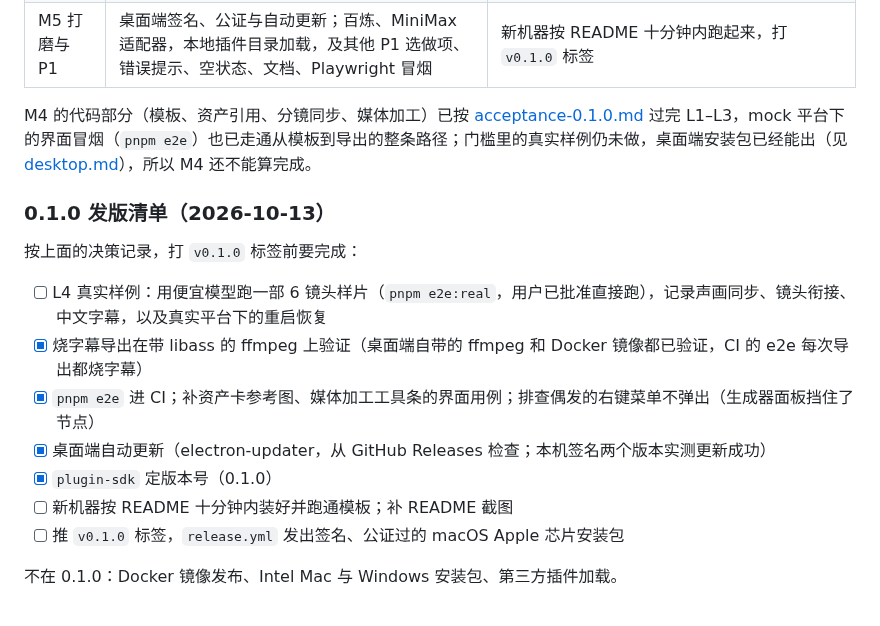
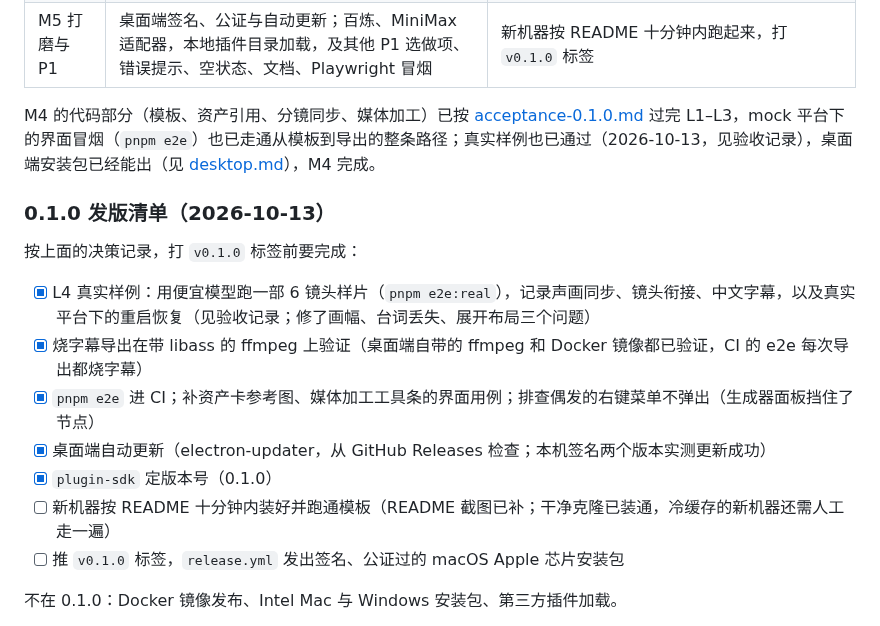
Before and after one commit to hoobnn/plein, a Markdown page: docs/plan/roadmap-0.1.0.md, the part around the change. Rendered like a GitHub page.

```diff
--- a/docs/plan/roadmap-0.1.0.md
+++ b/docs/plan/roadmap-0.1.0.md
@@ -316,18 +316,18 @@ flowchart LR
 | M4 短剧流水线     | 完整短剧模板、资产准备与稳定引用、角色音色、分镜差异同步、分阶段批量生成与配音、素材基础加工、序列导出；桌面端安装包                              | 6–10 镜头先审图再出视频；改分镜保留手改，单镜头换候选 / 返工；重启引用不丢；导出字幕 MP4。真实样例另记录声画与衔接，人工判定一致性 |
 | M5 打磨与 P1      | 桌面端签名、公证与自动更新；百炼、MiniMax 适配器，本地插件目录加载，及其他 P1 选做项、错误提示、空状态、文档、Playwright 冒烟                     | 新机器按 README 十分钟内跑起来，打 `v0.1.0` 标签                                                                                   |
 
-M4 的代码部分（模板、资产引用、分镜同步、媒体加工）已按 [acceptance-0.1.0.md](acceptance-0.1.0.md) 过完 L1–L3，mock 平台下的界面冒烟（`pnpm e2e`）也已走通从模板到导出的整条路径；门槛里的真实样例仍未做，桌面端安装包已经能出（见 [desktop.md](../dev/desktop.md)），所以 M4 还不能算完成。
+M4 的代码部分（模板、资产引用、分镜同步、媒体加工）已按 [acceptance-0.1.0.md](acceptance-0.1.0.md) 过完 L1–L3，mock 平台下的界面冒烟（`pnpm e2e`）也已走通从模板到导出的整条路径；真实样例也已通过（2026-10-13，见验收记录），桌面端安装包已经能出（见 [desktop.md](../dev/desktop.md)），M4 完成。
 
 ### 0.1.0 发版清单（2026-10-13）
 
 按上面的决策记录，打 `v0.1.0` 标签前要完成：
 
-- [ ] L4 真实样例：用便宜模型跑一部 6 镜头样片（`pnpm e2e:real`，用户已批准直接跑），记录声画同步、镜头衔接、中文字幕，以及真实平台下的重启恢复
+- [x] L4 真实样例：用便宜模型跑一部 6 镜头样片（`pnpm e2e:real`），记录声画同步、镜头衔接、中文字幕，以及真实平台下的重启恢复（见验收记录；修了画幅、台词丢失、展开布局三个问题）
 - [x] 烧字幕导出在带 libass 的 ffmpeg 上验证（桌面端自带的 ffmpeg 和 Docker 镜像都已验证，CI 的 e2e 每次导出都烧字幕）
 - [x] `pnpm e2e` 进 CI；补资产卡参考图、媒体加工工具条的界面用例；排查偶发的右键菜单不弹出（生成器面板挡住了节点）
 - [x] 桌面端自动更新（electron-updater，从 GitHub Releases 检查；本机签名两个版本实测更新成功）
 - [x] `plugin-sdk` 定版本号（0.1.0）
-- [ ] 新机器按 README 十分钟内装好并跑通模板；补 README 截图
+- [ ] 新机器按 README 十分钟内装好并跑通模板（README 截图已补；干净克隆已装通，冷缓存的新机器还需人工走一遍）
 - [ ] 推 `v0.1.0` 标签，`release.yml` 发出签名、公证过的 macOS Apple 芯片安装包
 
 不在 0.1.0：Docker 镜像发布、Intel Mac 与 Windows 安装包、第三方插件加载。
```
Also changed, not shown: README.md (+9 -2 lines), docs/plan/acceptance-0.1.0.md (+30 -4 lines), docs/images/canvas.png (added), docs/images/sequence.png (added), docs/images/storyboard.png (added).
